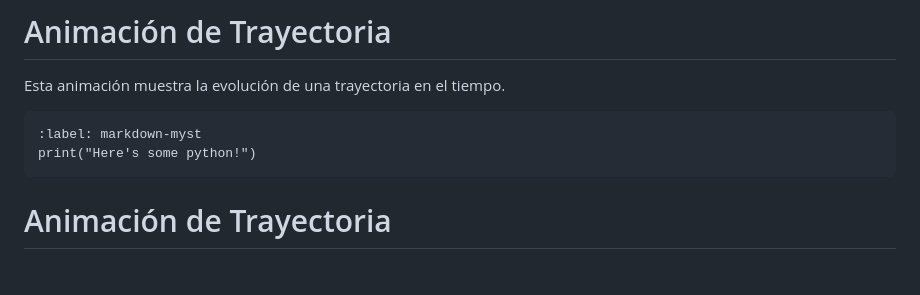
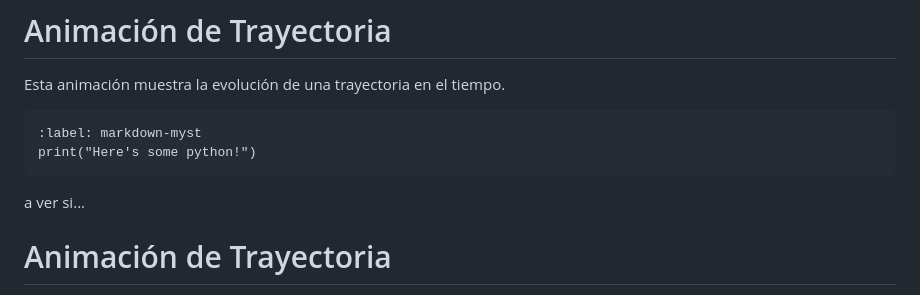
Before and after one commit to Victor-Victorovich/Apuntes, a Markdown page: cinematica.md, the part around the change. Rendered like a GitHub page; blank space fills up the shorter version.

````diff
--- a/cinematica.md
+++ b/cinematica.md
@@ -95,7 +95,7 @@ Esta animación muestra la evolución de una trayectoria en el tiempo.
 :label: markdown-myst
 print("Here's some python!")
 ```
-
+a ver si...
 
 
 
````
